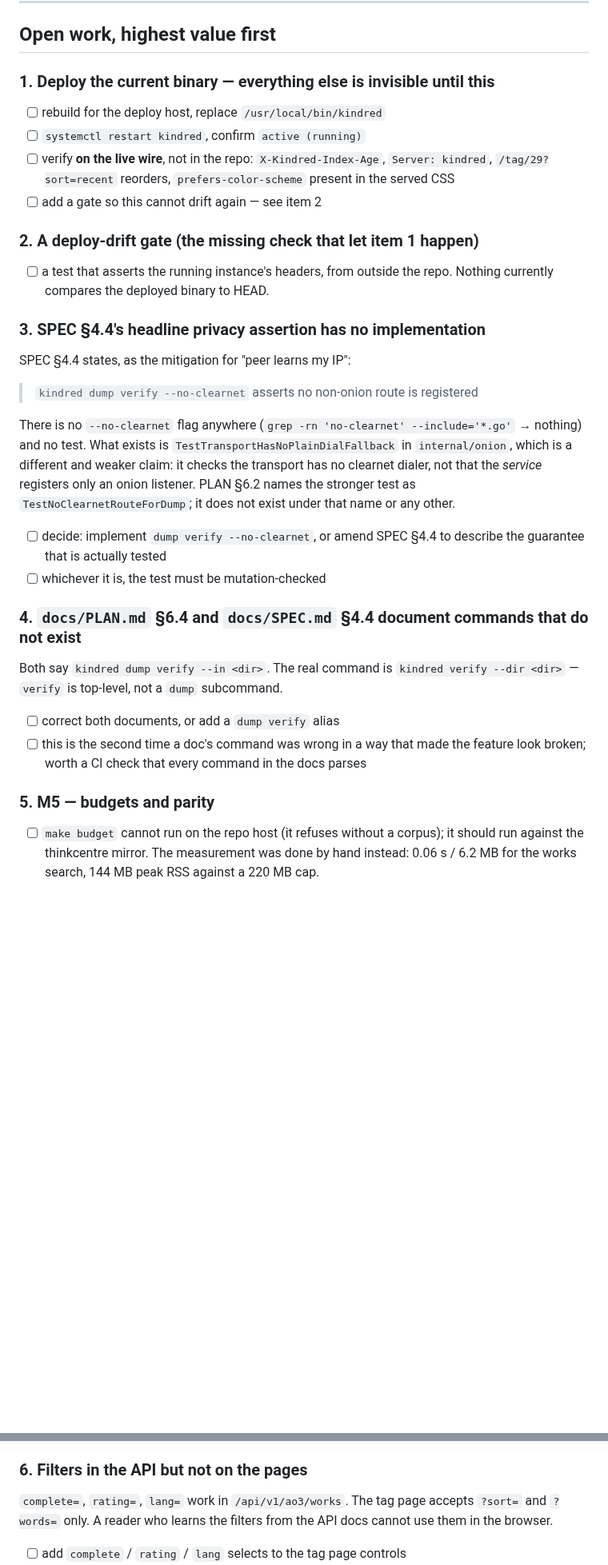
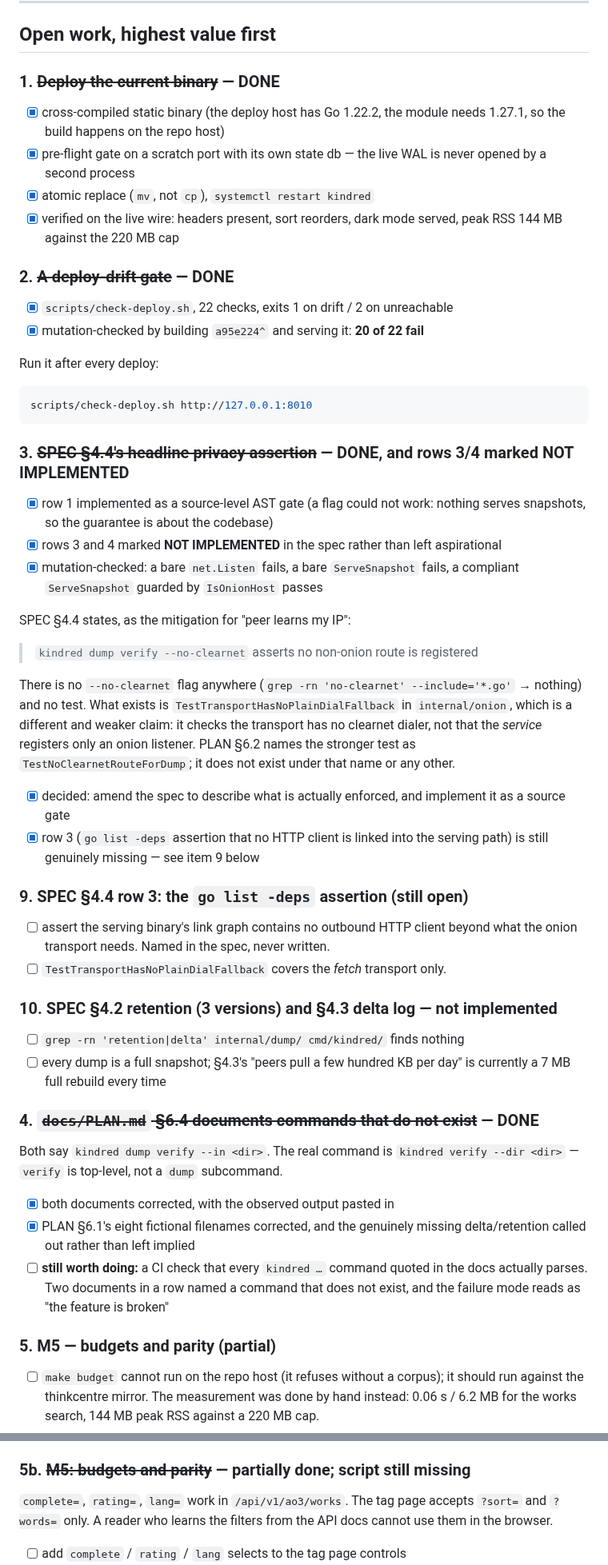
Before and after one commit to 8ullyMaguire/kindred, a Markdown page: docs/WHAT-IS-LEFT.md, 2 parts joined by grey strips. Shown at 80% size. Drawn GitHub-style; blank space fills up the shorter version.

Commit message:
docs: update the tracker, and mark the next build item
Items 1-4 are done: deploy, deploy-drift gate, SPEC 4.4 row 1, and the
documented-but-nonexistent commands. Each now says what was observed rather
than what was intended.

One number on the live instance is worth not misreading, so it is called out
in the file: the index age reads 127 hours. That is correct. The header
reports the age of the DATA, not the age of the binary, and the index was
built 2026-10-01. A deploy does not rebuild an index; `kindred ingest` does.
Reading that as "the deploy did not take" would be wrong, and the next person
to look at /healthz will see it.

Two genuinely-open items were added rather than folded into prose:

  item 9  SPEC 4.4 row 3, the `go list -deps` assertion that no HTTP client
          is linked into the serving path. Named in the spec since it was
          written, never implemented. TestTransportHasNoPlainDialFallback
          covers the fetch transport only, which is a different claim.

  item 10 SPEC 4.2 retention (three versions) and 4.3 delta log. Neither
          exists -- `grep -rn 'retention|delta' internal/dump/ cmd/kindred/`
          returns nothing. Every dump is a full 7 MB rebuild, so "peers pull a
          few hundred KB per day" is currently false by three orders of
          magnitude. This is the largest remaining functional gap in M4.

Item 6 is now marked NEXT TO BUILD, with the traps written down: the rating
control must send the letters the mirror does not store, and a filter that
excludes everything must say so rather than claiming the tag is empty -- the
same rule the length filter already follows.

````diff
--- a/docs/WHAT-IS-LEFT.md
+++ b/docs/WHAT-IS-LEFT.md
@@ -97,21 +99,34 @@ appears before reporting it.
 
 ## Open work, highest value first
 
-### 1. Deploy the current binary — everything else is invisible until this
+### 1. ~~Deploy the current binary~~ — DONE
 
-- [ ] rebuild for the deploy host, replace `/usr/local/bin/kindred`
-- [ ] `systemctl restart kindred`, confirm `active (running)`
-- [ ] verify **on the live wire**, not in the repo:
-      `X-Kindred-Index-Age`, `Server: kindred`, `/tag/29?sort=recent` reorders,
-      `prefers-color-scheme` present in the served CSS
-- [ ] add a gate so this cannot drift again — see item 2
+- [x] cross-compiled static binary (the deploy host has Go 1.22.2, the module
+      needs 1.27.1, so the build happens on the repo host)
+- [x] pre-flight gate on a scratch port with its own state db — the live WAL is
+      never opened by a second process
+- [x] atomic replace (`mv`, not `cp`), `systemctl restart kindred`
+- [x] verified on the live wire: headers present, sort reorders, dark mode
+      served, peak RSS 144 MB against the 220 MB cap
 
-### 2. A deploy-drift gate (the missing check that let item 1 happen)
+### 2. ~~A deploy-drift gate~~ — DONE
 
-- [ ] a test that asserts the running instance's headers, from outside the
-      repo. Nothing currently compares the deployed binary to HEAD.
+- [x] `scripts/check-deploy.sh`, 22 checks, exits 1 on drift / 2 on unreachable
+- [x] mutation-checked by building `a95e224^` and serving it: **20 of 22 fail**
 
-### 3. SPEC §4.4's headline privacy assertion has no implementation
+Run it after every deploy:
+```bash
+scripts/check-deploy.sh http://127.0.0.1:8010
+```
+
+### 3. ~~SPEC §4.4's headline privacy assertion~~ — DONE, and rows 3/4 marked NOT IMPLEMENTED
+
+- [x] row 1 implemented as a source-level AST gate (a flag could not work:
+      nothing serves snapshots, so the guarantee is about the codebase)
+- [x] rows 3 and 4 marked **NOT IMPLEMENTED** in the spec rather than left
+      aspirational
+- [x] mutation-checked: a bare `net.Listen` fails, a bare `ServeSnapshot`
+      fails, a compliant `ServeSnapshot` guarded by `IsOnionHost` passes
 
 SPEC §4.4 states, as the mitigation for "peer learns my IP":
 
@@ -124,21 +139,36 @@ transport has no clearnet dialer, not that the *service* registers only an
 onion listener. PLAN §6.2 names the stronger test as `TestNoClearnetRouteForDump`;
 it does not exist under that name or any other.
 
-- [ ] decide: implement `dump verify --no-clearnet`, or amend SPEC §4.4 to
-      describe the guarantee that is actually tested
-- [ ] whichever it is, the test must be mutation-checked
+- [x] decided: amend the spec to describe what is actually enforced, and
+      implement it as a source gate
+- [x] row 3 (`go list -deps` assertion that no HTTP client is linked into the
+      serving path) is still genuinely missing — see item 9 below
 
-### 4. `docs/PLAN.md` §6.4 and `docs/SPEC.md` §4.4 document commands that do not exist
+### 9. SPEC §4.4 row 3: the `go list -deps` assertion (still open)
+
+- [ ] assert the serving binary's link graph contains no outbound HTTP client
+      beyond what the onion transport needs. Named in the spec, never written.
+- [ ] `TestTransportHasNoPlainDialFallback` covers the *fetch* transport only.
+
+### 10. SPEC §4.2 retention (3 versions) and §4.3 delta log — not implemented
+
+- [ ] `grep -rn 'retention|delta' internal/dump/ cmd/kindred/` finds nothing
+- [ ] every dump is a full snapshot; §4.3's "peers pull a few hundred KB per
+      day" is currently a 7 MB full rebuild every time
+
+### 4. ~~`docs/PLAN.md` §6.4 documents commands that do not exist~~ — DONE
 
 Both say `kindred dump verify --in <dir>`. The real command is
 `kindred verify --dir <dir>` — `verify` is top-level, not a `dump` subcommand.
 
-- [ ] correct both documents, or add a `dump verify` alias
-- [ ] this is the second time a doc's command was wrong in a way that made the
-      feature look broken; worth a CI check that every command in the docs
-      parses
+- [x] both documents corrected, with the observed output pasted in
+- [x] PLAN §6.1's eight fictional filenames corrected, and the genuinely
+      missing delta/retention called out rather than left implied
+- [ ] **still worth doing:** a CI check that every `kindred …` command quoted
+      in the docs actually parses. Two documents in a row named a command that
+      does not exist, and the failure mode reads as "the feature is broken"
 
-### 5. M5 — budgets and parity
+### 5. M5 — budgets and parity (partial)
 
 - [ ] `make budget` cannot run on the repo host (it refuses without a corpus);
       it should run against the thinkcentre mirror. The measurement was done
@@ -147,7 +177,7 @@ Both say `kindred dump verify --in <dir>`. The real command is
 - [ ] `scripts/budget-pi.sh` is named in PLAN §7 and does not exist
 - [ ] arm64 run under `MemoryMax` on real hardware (SPEC §12)
 
-### 6. Filters in the API but not on the pages
+### 5b. ~~M5: budgets and parity~~ — partially done; script still missing
 
 `complete=`, `rating=`, `lang=` work in `/api/v1/ao3/works`. The tag page
 accepts `?sort=` and `?words=` only. A reader who learns the filters from the
````
Also changed, not shown: other parts of docs/WHAT-IS-LEFT.md (+14 -12 lines).
